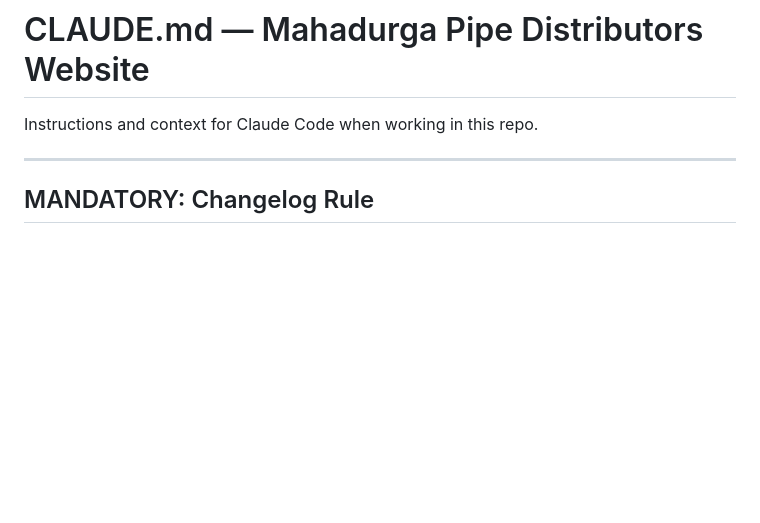
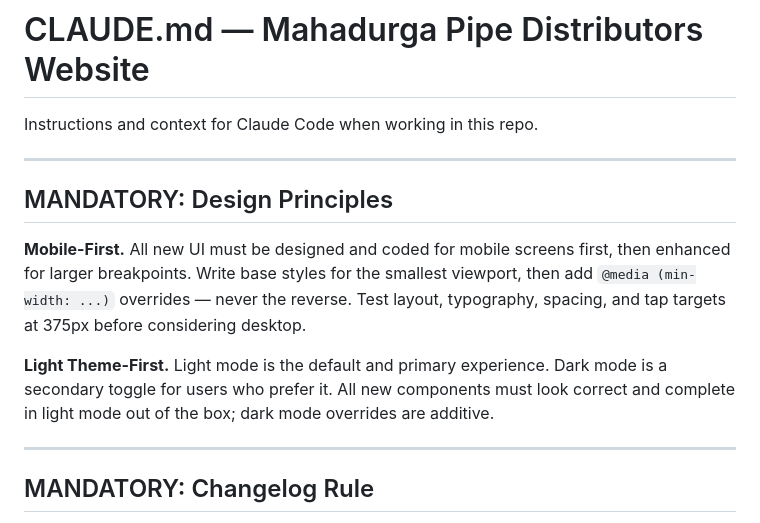
Before and after one commit to Mahadurga-Pipe-Distributors/mahadurga.com, a Markdown page: CLAUDE.md, the part around the change. GitHub-like rendering; blank space fills up the shorter version.

Commit message:
Add mobile-first and light-theme-first design principles to CLAUDE.md
Co-Authored-By: Claude Sonnet 4.6 <noreply@anthropic.com>

```diff
--- a/CLAUDE.md
+++ b/CLAUDE.md
@@ -1,6 +1,14 @@
 # CLAUDE.md — Mahadurga Pipe Distributors Website
 
 Instructions and context for Claude Code when working in this repo.
+
+---
+
+## MANDATORY: Design Principles
+
+**Mobile-First.** All new UI must be designed and coded for mobile screens first, then enhanced for larger breakpoints. Write base styles for the smallest viewport, then add `@media (min-width: ...)` overrides — never the reverse. Test layout, typography, spacing, and tap targets at 375px before considering desktop.
+
+**Light Theme-First.** Light mode is the default and primary experience. Dark mode is a secondary toggle for users who prefer it. All new components must look correct and complete in light mode out of the box; dark mode overrides are additive.
 
 ---
 
```
